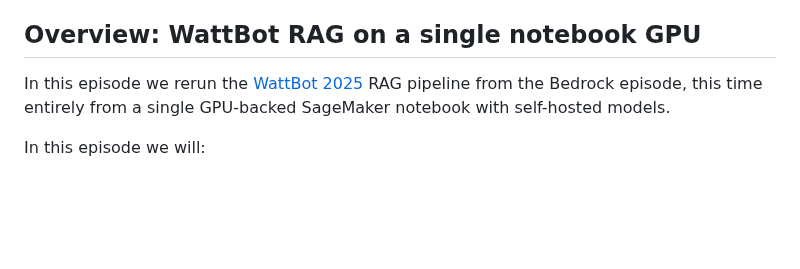
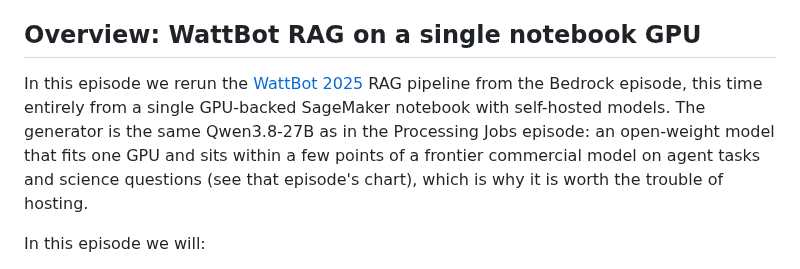
Before and after one commit to qualiaMachine/ML_with_Amazon_SageMaker, a Markdown page: 13_RAG-GPU-notebook.md, the part around the change. Drawn GitHub-style; blank space fills up the shorter version.

```diff
--- a/13_RAG-GPU-notebook.md
+++ b/13_RAG-GPU-notebook.md
@@ -80,7 +80,7 @@ The Processing Jobs episode runs this same pipeline as short-lived jobs, so the
 
 ## Overview: WattBot RAG on a single notebook GPU
 
-In this episode we rerun the [WattBot 2025](https://www.kaggle.com/competitions/WattBot2025/overview) RAG pipeline from the Bedrock episode, this time entirely from a single GPU-backed SageMaker notebook with self-hosted models.
+In this episode we rerun the [WattBot 2025](https://www.kaggle.com/competitions/WattBot2025/overview) RAG pipeline from the Bedrock episode, this time entirely from a single GPU-backed SageMaker notebook with self-hosted models. The generator is the same Qwen3.8-27B as in the Processing Jobs episode: an open-weight model that fits one GPU and sits within a few points of a frontier commercial model on agent tasks and science questions (see that episode's chart), which is why it is worth the trouble of hosting.
 
 In this episode we will:
 
```
Also changed, not shown: 09_Finetuning-BadgerScribe.md (+1 -1 lines), 12_RAG-Processing-jobs.md (+6 -0 lines), fig/qwen27b-vs-opus.png (added), fig/specialists-vs-large-models.png (added), 1 other file.
